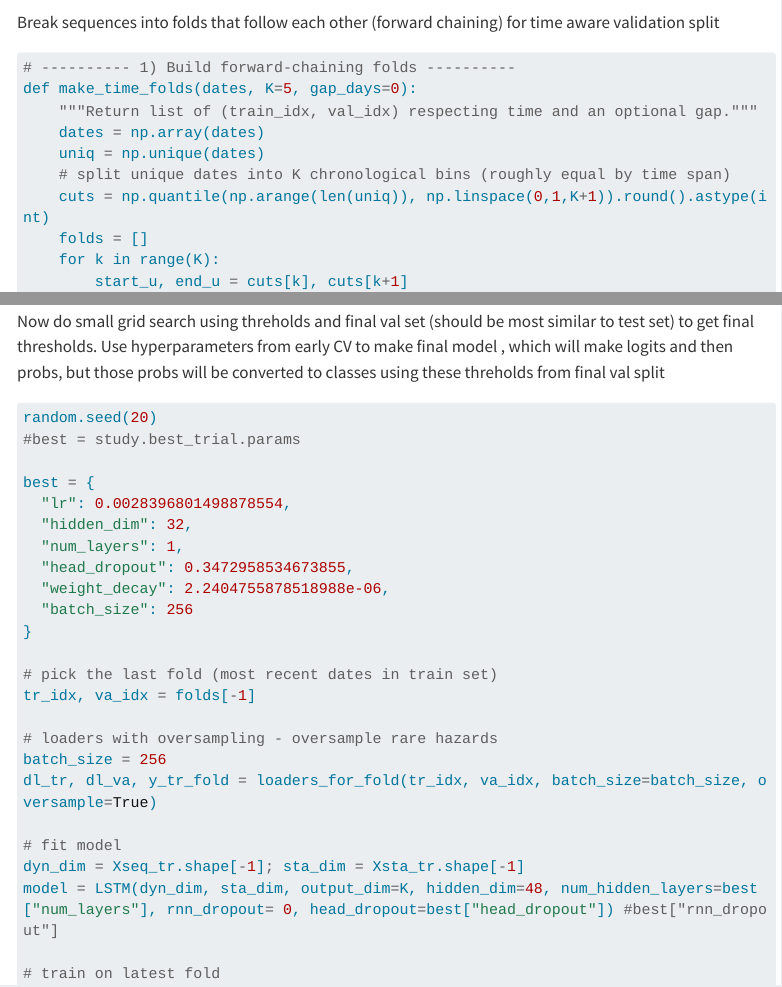
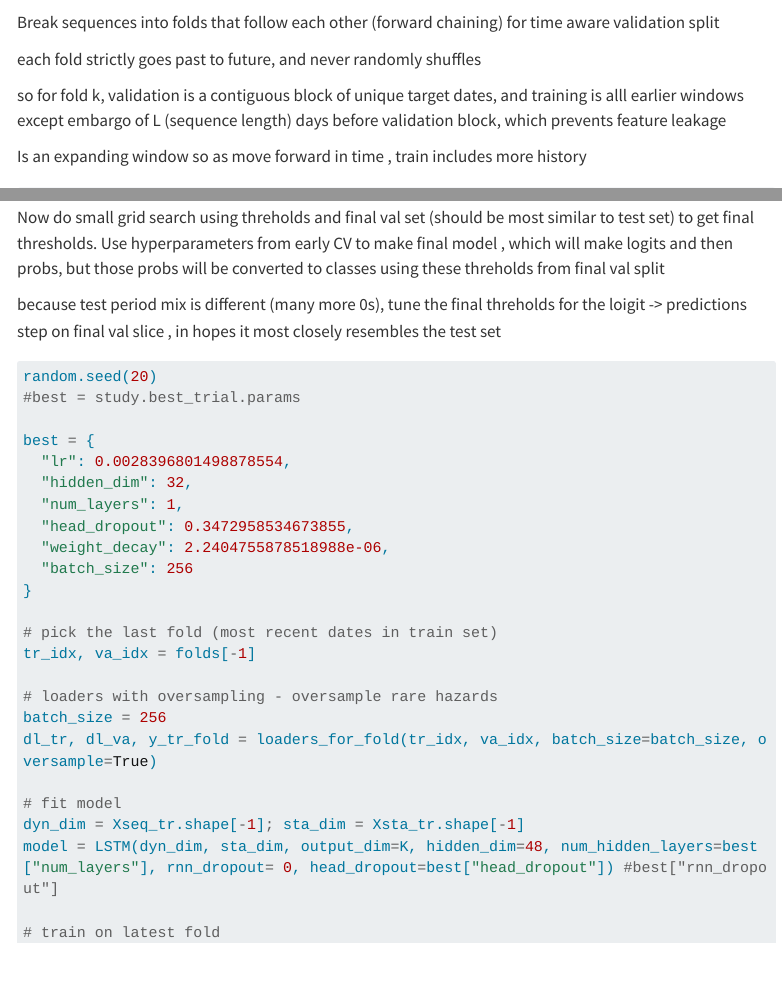
Before and after one commit to Annie0619/Avalanche-Forecast-Prediction, a Quarto document (data_prep_eda.qmd): the page in a window 1100 px wide, from 3490 px down before the commit and from 3560 px down after it, so that both start at the same text, and a second part further down, joined at a grey line. Rendered offline with R 4.5, knitr and Pandoc in place of Quarto, with nearby package versions; some code elsewhere in the file could not run offline; menus at the side of the page are left out; long lines of code are wrapped.

Commit message:
added some more comments

````diff
--- a/data_prep_eda.qmd
+++ b/data_prep_eda.qmd
@@ -1115,6 +1119,12 @@ assert len(tgt_dates_te) == y_te.shape[0]
 ```
 
 Break sequences into folds that follow each other (forward chaining) for time aware validation split
+
+each fold strictly goes past to future, and never randomly shuffles
+
+so for fold k, validation is a contiguous block of unique target dates, and training is alll earlier windows except embargo of L (sequence length) days before validation block, which prevents feature leakage
+
+Is an expanding window so as move forward in time , train includes more history
 
 ```{python}
 # ---------- 1) Build forward-chaining folds ----------
@@ -1405,6 +1415,8 @@ Tune CORN Thresholds
 
 Now do small grid search using threholds and final val set (should be most similar to test set) to get final thresholds. Use hyperparameters from early CV to make final model , which will make logits and then probs, but those probs will be converted to classes using these threholds from final val split
 
+because test period mix is different (many more 0s), tune the final threholds for the loigit -> predictions step on final val slice , in hopes it most closely resembles the test set
+
 ```{python}
 random.seed(20)
 #best = study.best_trial.params
````
Also changed, not shown: data_prep_eda.qmd (4 more changed lines).
